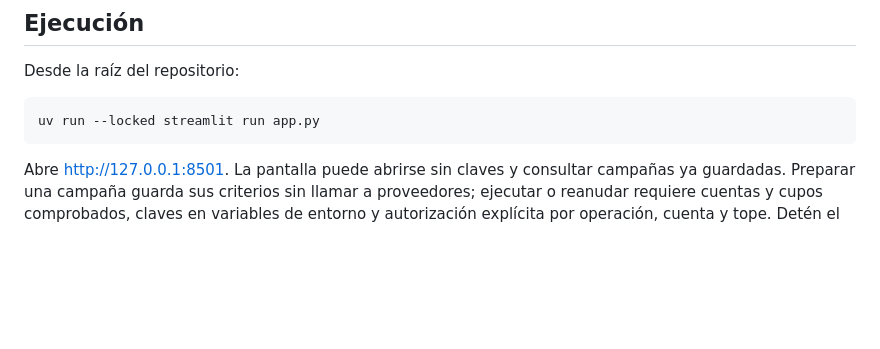
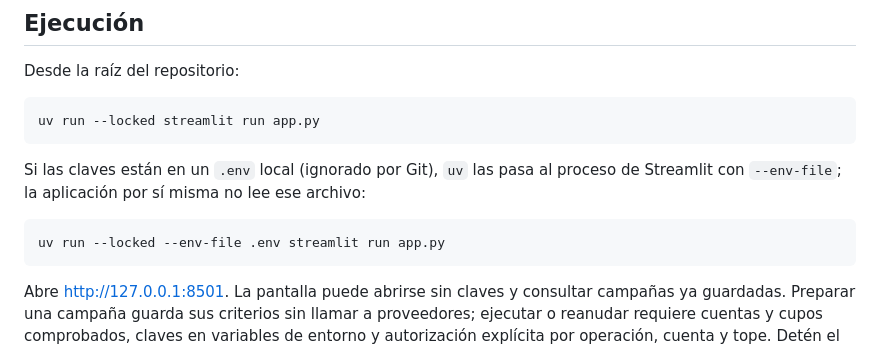
Before and after one commit to ThomasSerna/veryfi-prospecting, a Markdown page: README.md, the part around the change. GitHub-like rendering; blank space fills up the shorter version.

Commit message:
docs: indicar cómo cargar las claves de .env al iniciar la interfaz

````diff
--- a/README.md
+++ b/README.md
@@ -33,6 +33,13 @@ Desde la raíz del repositorio:
 
 ```console
 uv run --locked streamlit run app.py
+```
+
+Si las claves están en un `.env` local (ignorado por Git), `uv` las pasa al proceso
+de Streamlit con `--env-file`; la aplicación por sí misma no lee ese archivo:
+
+```console
+uv run --locked --env-file .env streamlit run app.py
 ```
 
 Abre [http://127.0.0.1:8501](http://127.0.0.1:8501). La pantalla puede abrirse sin
````
Also changed, not shown: docs/ui.md (+3 -1 lines).
